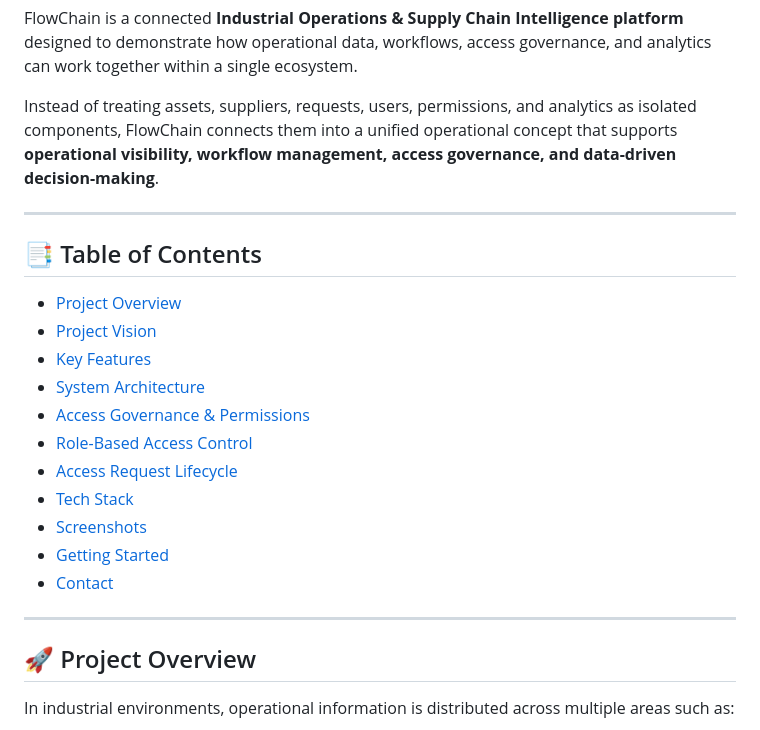
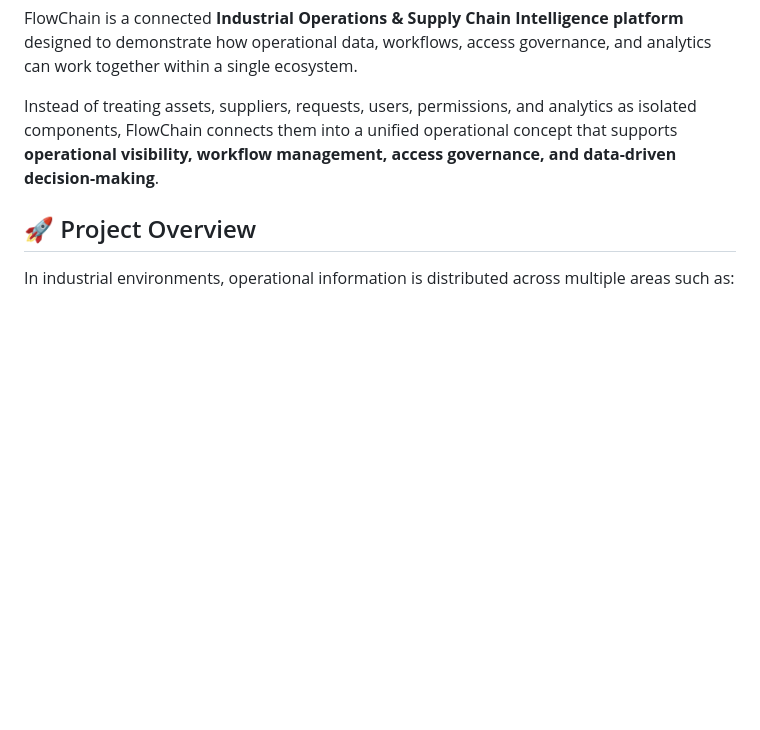
Before and after one commit to danalhazmi/FlowChain-Industrial-Operations-Supply-Chain-Intelligence, a Markdown page: README.md, the part around the change. Rendered like a GitHub page; blank space fills up the shorter version.

```diff
--- a/README.md
+++ b/README.md
@@ -10,23 +10,6 @@ FlowChain is a connected **Industrial Operations & Supply Chain Intelligence pla
 
 Instead of treating assets, suppliers, requests, users, permissions, and analytics as isolated components, FlowChain connects them into a unified operational concept that supports **operational visibility, workflow management, access governance, and data-driven decision-making**.
 
----
-
-## 📑 Table of Contents
-
-- [Project Overview](#-project-overview)
-- [Project Vision](#-project-vision)
-- [Key Features](#-key-features)
-- [System Architecture](#-system-architecture)
-- [Access Governance & Permissions](#-access-governance--permissions)
-- [Role-Based Access Control](#-role-based-access-control)
-- [Access Request Lifecycle](#-access-request-lifecycle)
-- [Tech Stack](#-tech-stack)
-- [Screenshots](#-screenshots)
-- [Getting Started](#-getting-started)
-- [Contact](#-contact)
-
----
 
 ## 🚀 Project Overview
 
```
